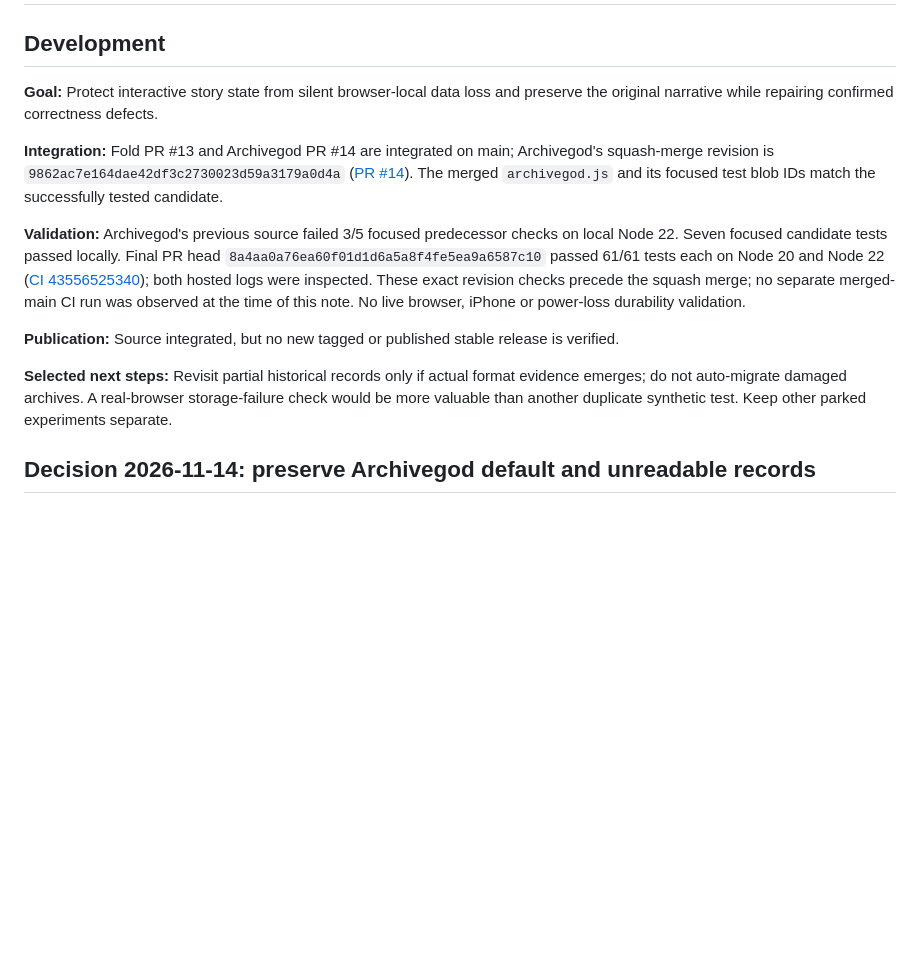
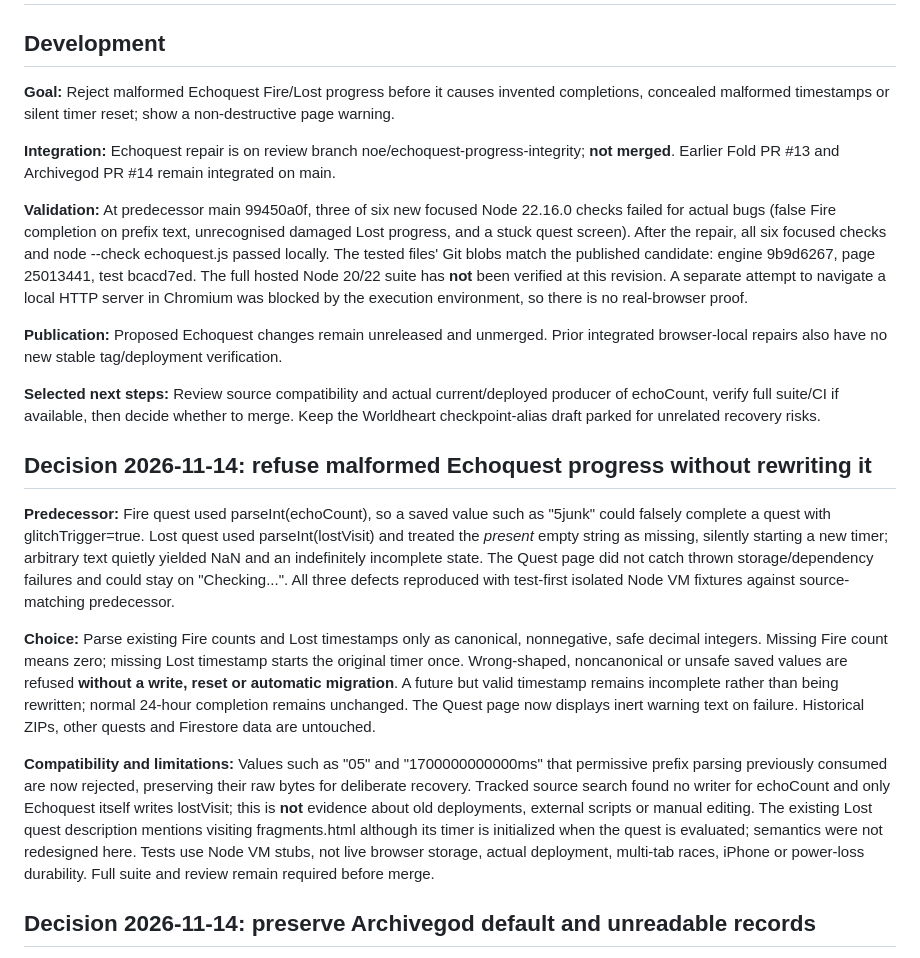
Before and after one commit to levelinglucy/Devoured-Web, a Markdown page: DEV_NOTES.md, the part around the change. Drawn GitHub-style; blank space fills up the shorter version.

Commit message:
Document Echoquest progress integrity and compatibility gate

```diff
--- a/DEV_NOTES.md
+++ b/DEV_NOTES.md
@@ -2,15 +2,23 @@
 
 ## Development
 
-**Goal:** Protect interactive story state from silent browser-local data loss and preserve the original narrative while repairing confirmed correctness defects.
+**Goal:** Reject malformed Echoquest Fire/Lost progress before it causes invented completions, concealed malformed timestamps or silent timer reset; show a non-destructive page warning.
 
-**Integration:** Fold PR #13 and Archivegod PR #14 are integrated on main; Archivegod's squash-merge revision is `9862ac7e164dae42df3c2730023d59a3179a0d4a` ([PR #14](https://github.com/levelinglucy/Devoured-Web/pull/14)). The merged `archivegod.js` and its focused test blob IDs match the successfully tested candidate.
+**Integration:** Echoquest repair is on review branch noe/echoquest-progress-integrity; **not merged**. Earlier Fold PR #13 and Archivegod PR #14 remain integrated on main.
 
-**Validation:** Archivegod's previous source failed 3/5 focused predecessor checks on local Node 22. Seven focused candidate tests passed locally. Final PR head `8a4aa0a76ea60f01d1d6a5a8f4fe5ea9a6587c10` passed 61/61 tests each on Node 20 and Node 22 ([CI 43556525340](https://github.com/levelinglucy/Devoured-Web/actions/runs/43556525340)); both hosted logs were inspected. These exact revision checks precede the squash merge; no separate merged-main CI run was observed at the time of this note. No live browser, iPhone or power-loss durability validation.
+**Validation:** At predecessor main 99450a0f, three of six new focused Node 22.16.0 checks failed for actual bugs (false Fire completion on prefix text, unrecognised damaged Lost progress, and a stuck quest screen). After the repair, all six focused checks and node --check echoquest.js passed locally. The tested files' Git blobs match the published candidate: engine 9b9d6267, page 25013441, test bcacd7ed. The full hosted Node 20/22 suite has **not** been verified at this revision. A separate attempt to navigate a local HTTP server in Chromium was blocked by the execution environment, so there is no real-browser proof.
 
-**Publication:** Source integrated, but no new tagged or published stable release is verified.
+**Publication:** Proposed Echoquest changes remain unreleased and unmerged. Prior integrated browser-local repairs also have no new stable tag/deployment verification.
 
-**Selected next steps:** Revisit partial historical records only if actual format evidence emerges; do not auto-migrate damaged archives. A real-browser storage-failure check would be more valuable than another duplicate synthetic test. Keep other parked experiments separate.
+**Selected next steps:** Review source compatibility and actual current/deployed producer of echoCount, verify full suite/CI if available, then decide whether to merge. Keep the Worldheart checkpoint-alias draft parked for unrelated recovery risks.
+
+## Decision 2026-11-14: refuse malformed Echoquest progress without rewriting it
+
+**Predecessor:** Fire quest used parseInt(echoCount), so a saved value such as "5junk" could falsely complete a quest with glitchTrigger=true. Lost quest used parseInt(lostVisit) and treated the *present* empty string as missing, silently starting a new timer; arbitrary text quietly yielded NaN and an indefinitely incomplete state. The Quest page did not catch thrown storage/dependency failures and could stay on "Checking...". All three defects reproduced with test-first isolated Node VM fixtures against source-matching predecessor.
+
+**Choice:** Parse existing Fire counts and Lost timestamps only as canonical, nonnegative, safe decimal integers. Missing Fire count means zero; missing Lost timestamp starts the original timer once. Wrong-shaped, noncanonical or unsafe saved values are refused **without a write, reset or automatic migration**. A future but valid timestamp remains incomplete rather than being rewritten; normal 24-hour completion remains unchanged. The Quest page now displays inert warning text on failure. Historical ZIPs, other quests and Firestore data are untouched.
+
+**Compatibility and limitations:** Values such as "05" and "1700000000000ms" that permissive prefix parsing previously consumed are now rejected, preserving their raw bytes for deliberate recovery. Tracked source search found no writer for echoCount and only Echoquest itself writes lostVisit; this is **not** evidence about old deployments, external scripts or manual editing. The existing Lost quest description mentions visiting fragments.html although its timer is initialized when the quest is evaluated; semantics were not redesigned here. Tests use Node VM stubs, not live browser storage, actual deployment, multi-tab races, iPhone or power-loss durability. Full suite and review remain required before merge.
 
 ## Decision 2026-11-14: preserve Archivegod default and unreadable records
 
```
